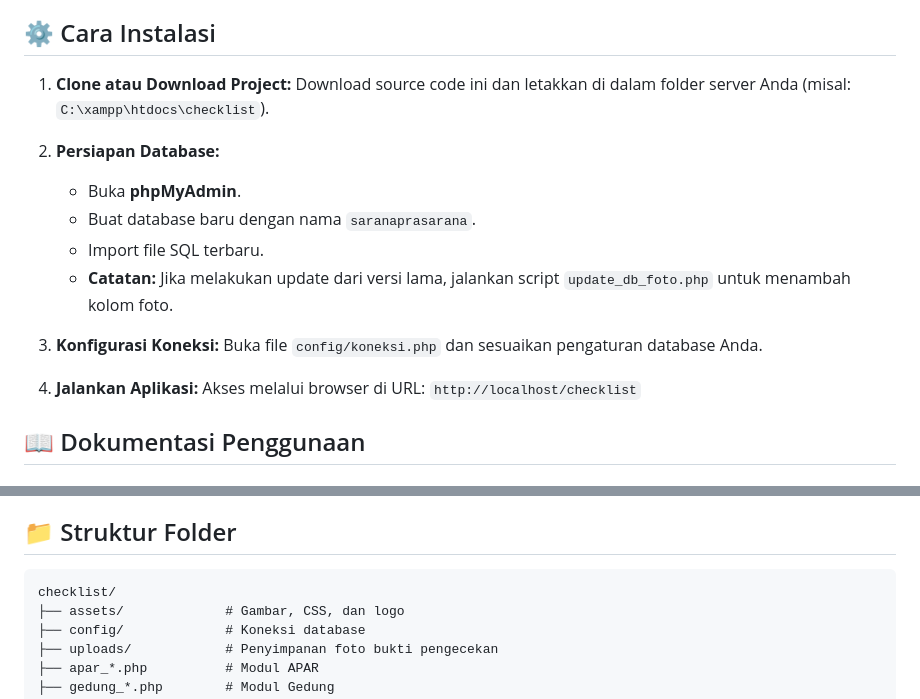
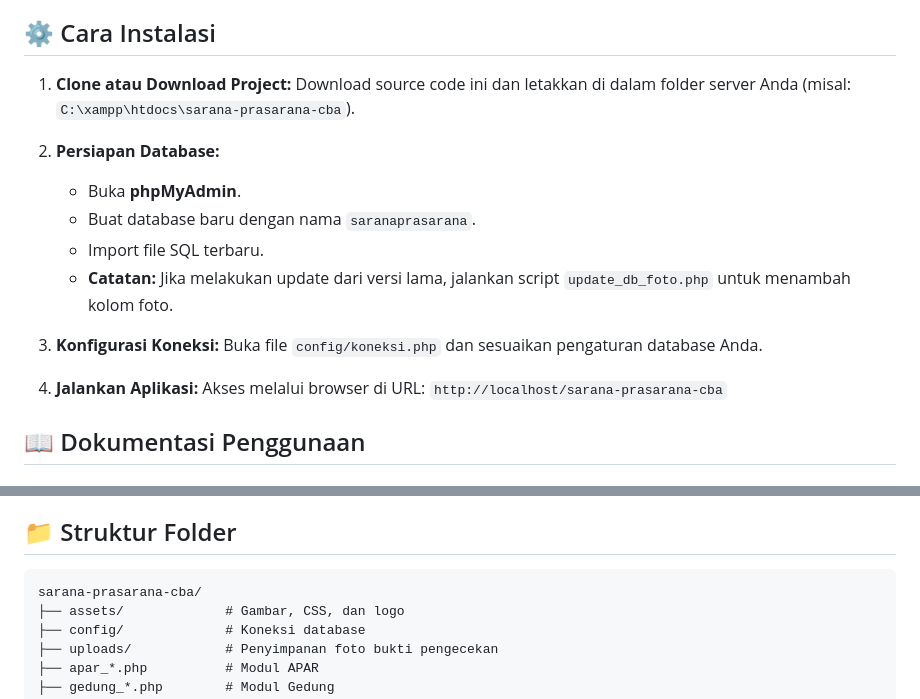
Before and after one commit to doelkussoy/sarana-prasarana-cba, a Markdown page: README.md, 2 parts joined by grey strips. GitHub-like rendering.

````diff
--- a/README.md
+++ b/README.md
@@ -69,7 +69,7 @@ Sebelum menjalankan aplikasi ini, pastikan Anda telah menginstal:
 ## ⚙️ Cara Instalasi
 
 1.  **Clone atau Download Project:**
-    Download source code ini dan letakkan di dalam folder server Anda (misal: `C:\xampp\htdocs\checklist`).
+    Download source code ini dan letakkan di dalam folder server Anda (misal: `C:\xampp\htdocs\sarana-prasarana-cba`).
 
 2.  **Persiapan Database:**
     *   Buka **phpMyAdmin**.
@@ -81,7 +81,7 @@ Sebelum menjalankan aplikasi ini, pastikan Anda telah menginstal:
     Buka file `config/koneksi.php` dan sesuaikan pengaturan database Anda.
 
 4.  **Jalankan Aplikasi:**
-    Akses melalui browser di URL: `http://localhost/checklist`
+    Akses melalui browser di URL: `http://localhost/sarana-prasarana-cba`
 
 ## 📖 Dokumentasi Penggunaan
 
@@ -101,7 +101,7 @@ Admin dapat mengakses menu **"Manajemen User"** di navbar dashboard untuk mendaf
 ## 📁 Struktur Folder
 
 ```text
-checklist/
+sarana-prasarana-cba/
 ├── assets/             # Gambar, CSS, dan logo
 ├── config/             # Koneksi database
 ├── uploads/            # Penyimpanan foto bukti pengecekan
````
